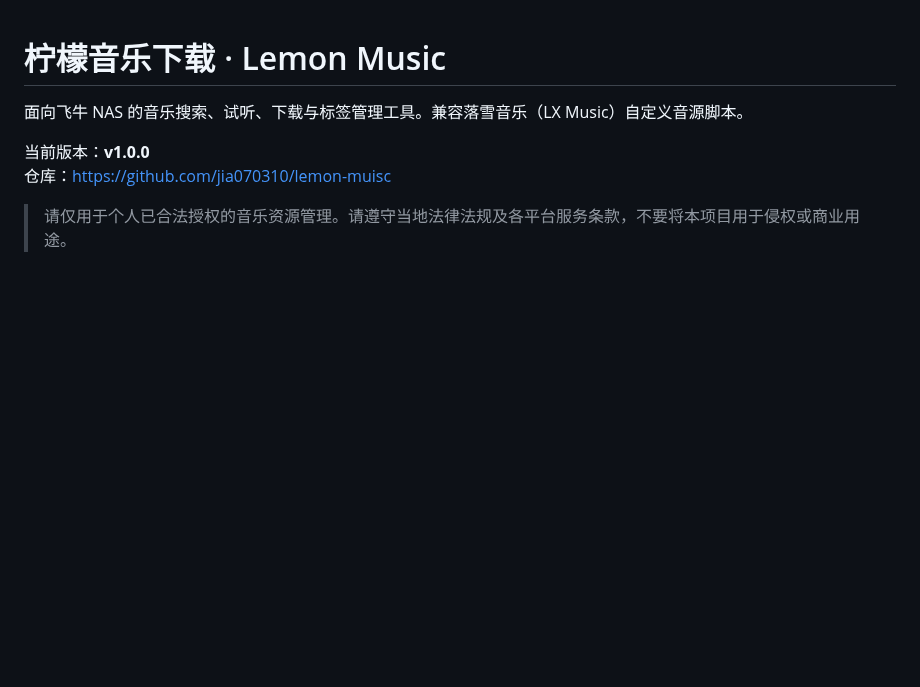
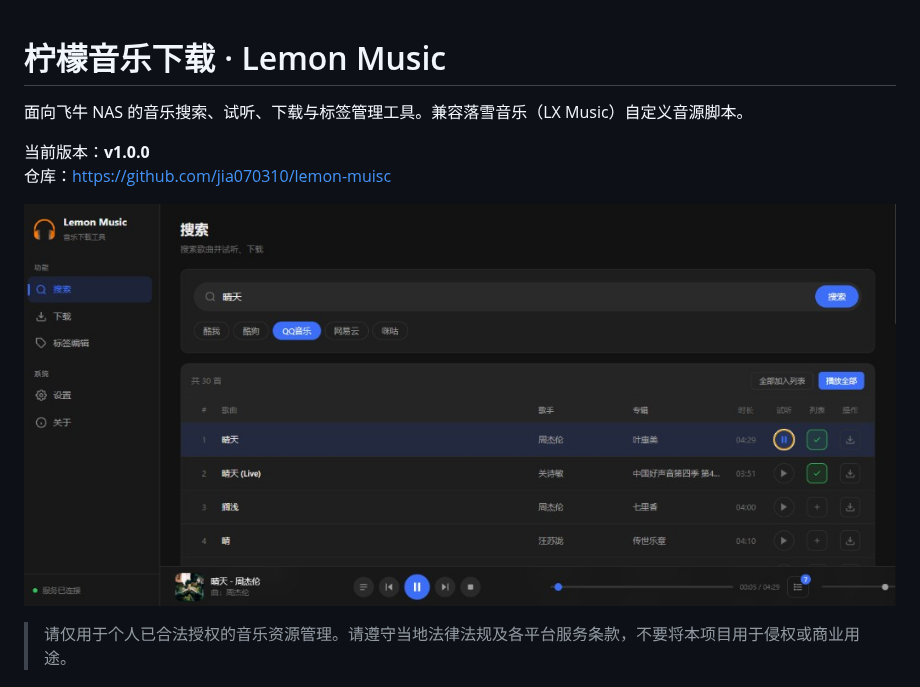
Before and after one commit to jia070310/lemon-muisc, a Markdown page: README.md, the part around the change. Drawn GitHub-style; pictures changed too: docs/screenshots/search.png (added); blank space fills up the shorter version.

Commit message:
Add search screenshot to the README intro.
Co-authored-by: Cursor <cursoragent@cursor.com>

```diff
--- a/README.md
+++ b/README.md
@@ -4,6 +4,8 @@
 
 当前版本：**v1.0.0**
 仓库：[https://github.com/jia070310/lemon-muisc](https://github.com/jia070310/lemon-muisc)
+
+![搜索页：检索、试听队列与底栏播放器](docs/screenshots/search.png)
 
 > 请仅用于个人已合法授权的音乐资源管理。请遵守当地法律法规及各平台服务条款，不要将本项目用于侵权或商业用途。
 
```
